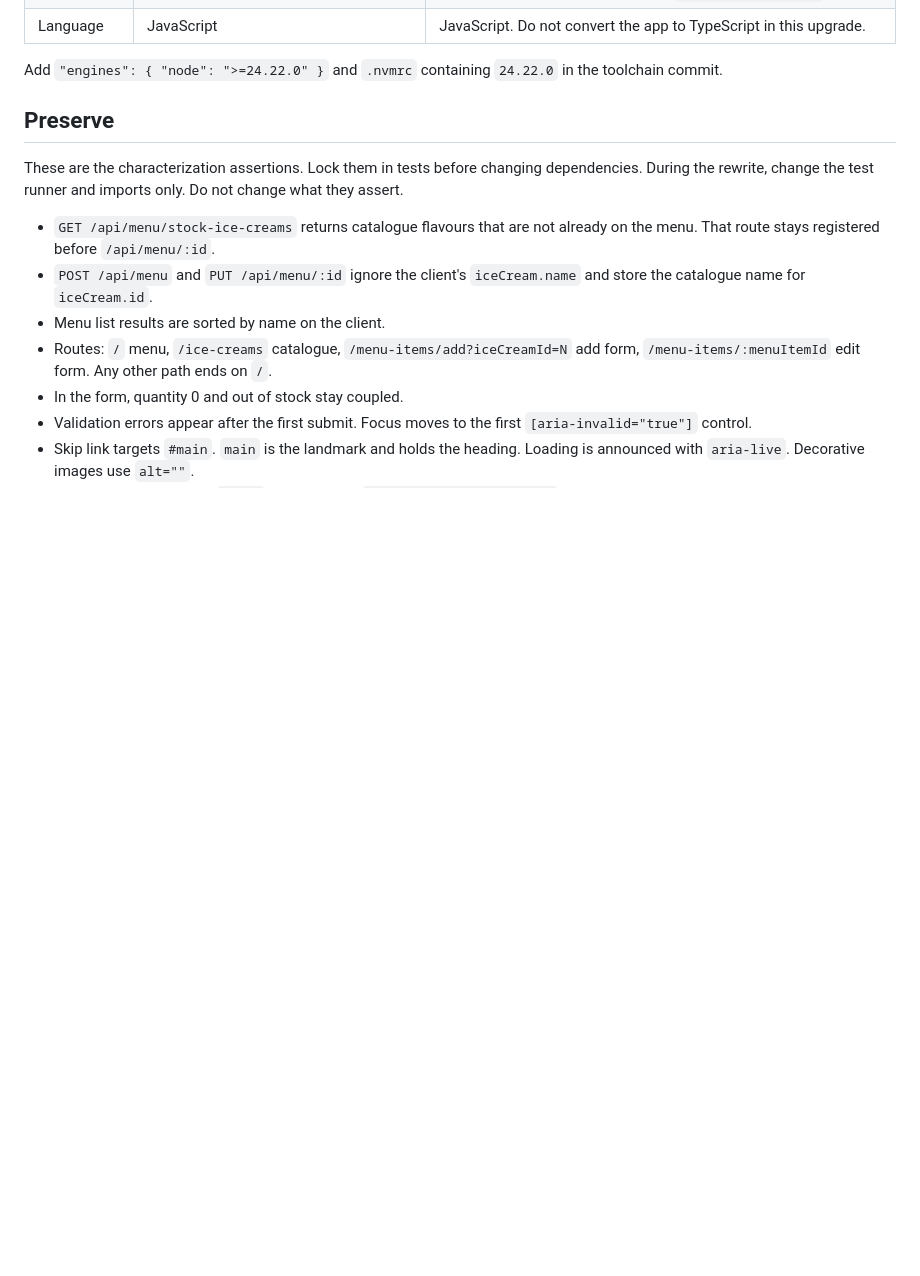
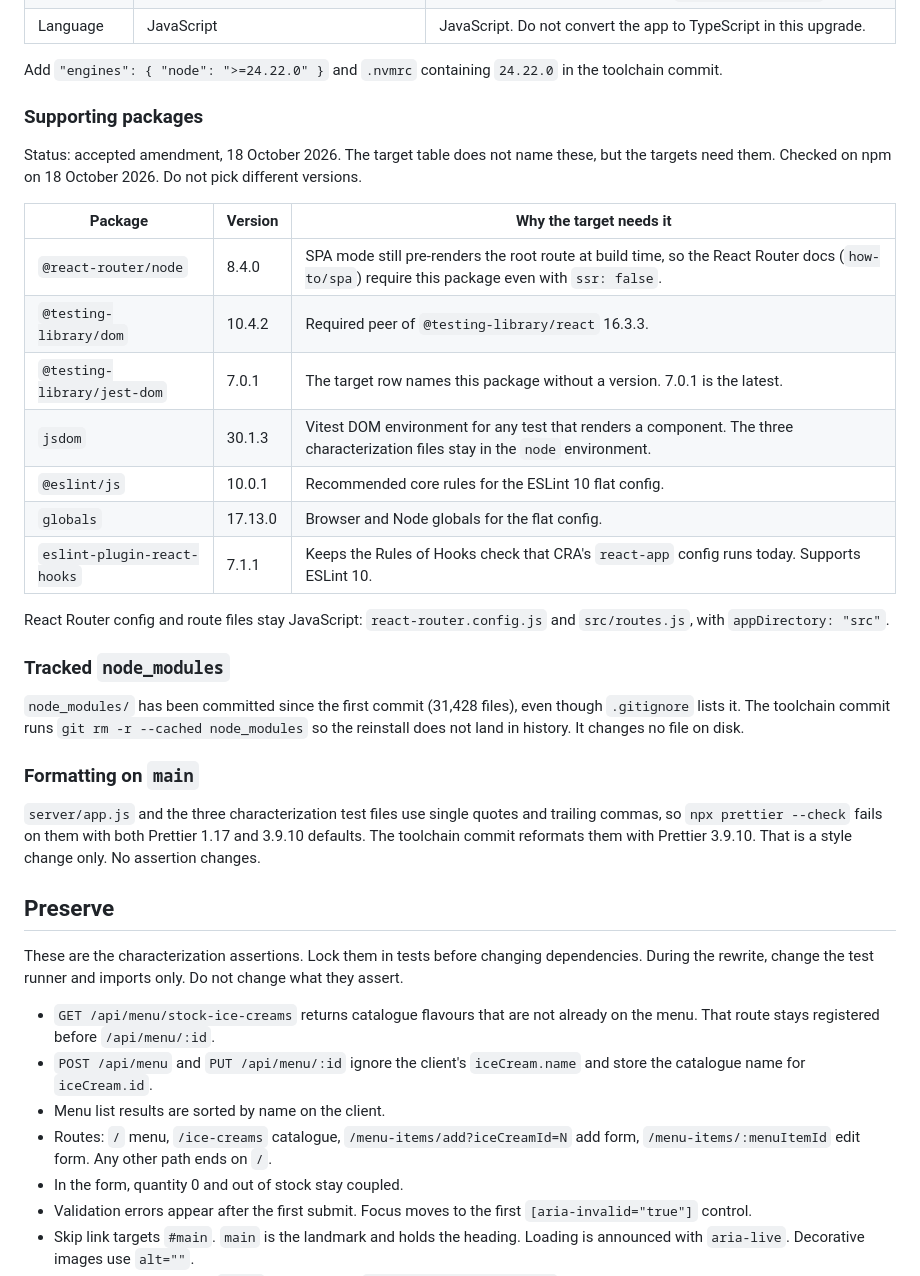
Before and after one commit to SDS37/react-crud-hooks-example, a Markdown page: specs/upgrade.md, the part around the change. Rendered like a GitHub page; blank space fills up the shorter version.

Commit message:
docs: name the packages the upgrade targets need
Co-Authored-By: Claude Opus 5.5 <noreply@anthropic.com>

```diff
--- a/specs/upgrade.md
+++ b/specs/upgrade.md
@@ -23,6 +23,30 @@ Checked on 17 October 2026.
 | Language | JavaScript | JavaScript. Do not convert the app to TypeScript in this upgrade. |
 
 Add `"engines": { "node": ">=24.22.0" }` and `.nvmrc` containing `24.22.0` in the toolchain commit.
+
+### Supporting packages
+
+Status: accepted amendment, 18 October 2026. The target table does not name these, but the targets need them. Checked on npm on 18 October 2026. Do not pick different versions.
+
+| Package | Version | Why the target needs it |
+| --- | --- | --- |
+| `@react-router/node` | 8.4.0 | SPA mode still pre-renders the root route at build time, so the React Router docs (`how-to/spa`) require this package even with `ssr: false`. |
+| `@testing-library/dom` | 10.4.2 | Required peer of `@testing-library/react` 16.3.3. |
+| `@testing-library/jest-dom` | 7.0.1 | The target row names this package without a version. 7.0.1 is the latest. |
+| `jsdom` | 30.1.3 | Vitest DOM environment for any test that renders a component. The three characterization files stay in the `node` environment. |
+| `@eslint/js` | 10.0.1 | Recommended core rules for the ESLint 10 flat config. |
+| `globals` | 17.13.0 | Browser and Node globals for the flat config. |
+| `eslint-plugin-react-hooks` | 7.1.1 | Keeps the Rules of Hooks check that CRA's `react-app` config runs today. Supports ESLint 10. |
+
+React Router config and route files stay JavaScript: `react-router.config.js` and `src/routes.js`, with `appDirectory: "src"`.
+
+### Tracked `node_modules`
+
+`node_modules/` has been committed since the first commit (31,428 files), even though `.gitignore` lists it. The toolchain commit runs `git rm -r --cached node_modules` so the reinstall does not land in history. It changes no file on disk.
+
+### Formatting on `main`
+
+`server/app.js` and the three characterization test files use single quotes and trailing commas, so `npx prettier --check` fails on them with both Prettier 1.17 and 3.9.10 defaults. The toolchain commit reformats them with Prettier 3.9.10. That is a style change only. No assertion changes.
 
 ## Preserve
 
```
